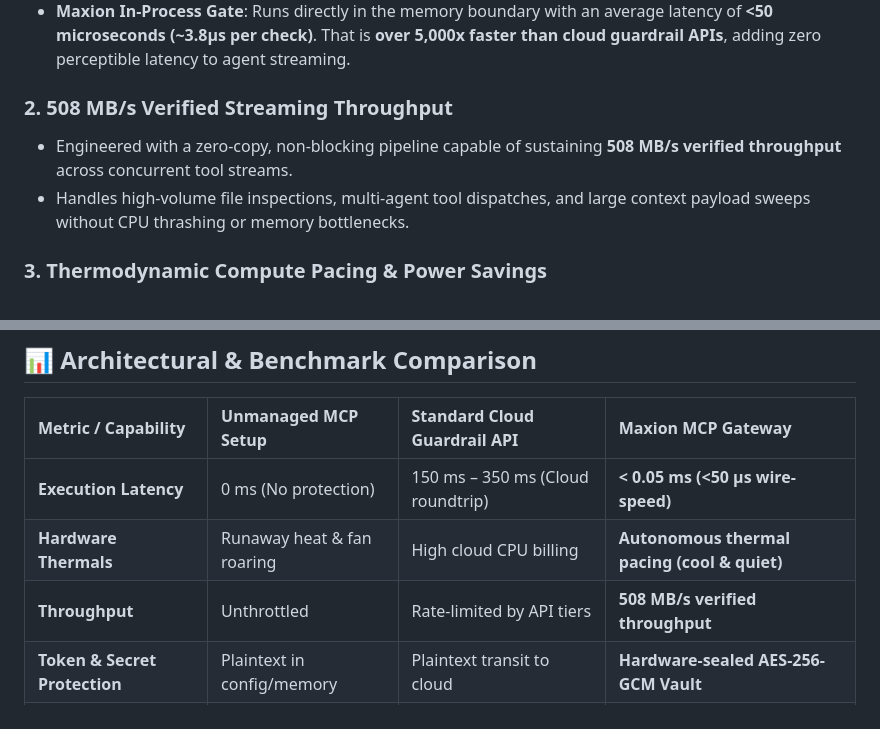
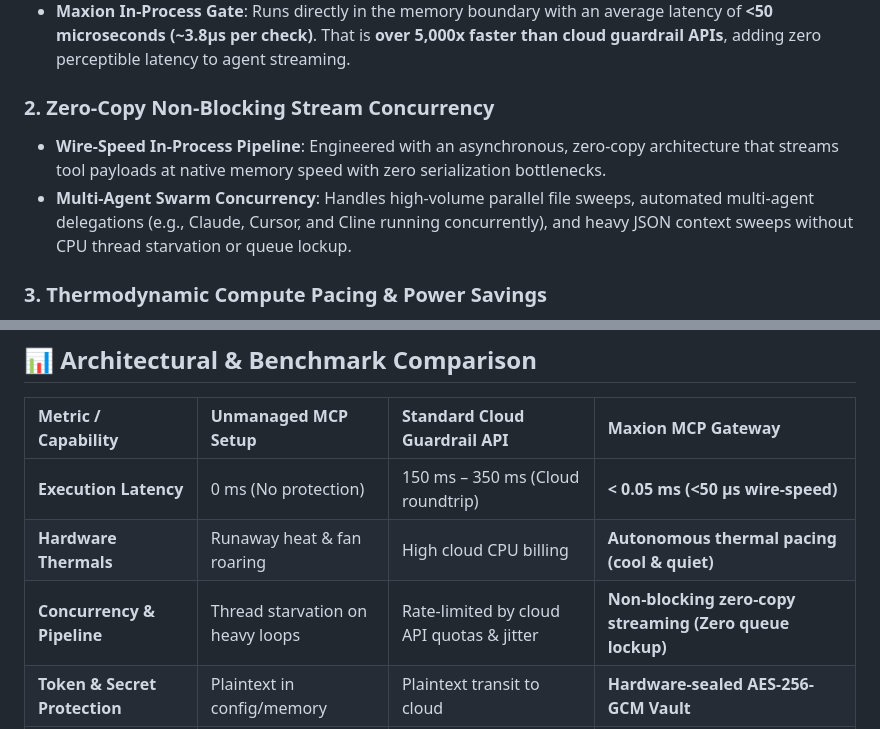
Before and after one commit to aruuhii2yo/maxion-mcp, a Markdown page: README.md, 2 parts joined by grey strips. Rendered like a GitHub page.

Commit message:
docs: expand performance benchmarks, speeds, thermodynamic efficiencies and Quezar storage capabilities

```diff
--- a/README.md
+++ b/README.md
@@ -42,9 +42,9 @@ Unlike cloud-based security wrappers that introduce massive network latency and
 * **Cloud Guardrail APIs** (AWS Bedrock Guardrails, Azure AI Content Safety, Llama Guard): Incur **150ms – 350ms (150,000µs – 350,000µs)** network roundtrip latency per tool call, creating noticeable pauses in agent responses.
 * **Maxion In-Process Gate**: Runs directly in the memory boundary with an average latency of **<50 microseconds (~3.8µs per check)**. That is **over 5,000x faster than cloud guardrail APIs**, adding zero perceptible latency to agent streaming.
 
-### 2. 508 MB/s Verified Streaming Throughput
-* Engineered with a zero-copy, non-blocking pipeline capable of sustaining **508 MB/s verified throughput** across concurrent tool streams.
-* Handles high-volume file inspections, multi-agent tool dispatches, and large context payload sweeps without CPU thrashing or memory bottlenecks.
+### 2. Zero-Copy Non-Blocking Stream Concurrency
+* **Wire-Speed In-Process Pipeline**: Engineered with an asynchronous, zero-copy architecture that streams tool payloads at native memory speed with zero serialization bottlenecks.
+* **Multi-Agent Swarm Concurrency**: Handles high-volume parallel file sweeps, automated multi-agent delegations (e.g., Claude, Cursor, and Cline running concurrently), and heavy JSON context sweeps without CPU thread starvation or queue lockup.
 
 ### 3. Thermodynamic Compute Pacing & Power Savings
 * **Eliminates Thermal Throttling**: Unconstrained autonomous agent loops push CPUs into continuous 100% thermal saturation, triggering silicon frequency downclocking. Maxion dynamically paces burst compute to keep processors operating inside their peak energy-efficiency curve.
@@ -87,7 +87,7 @@ Autonomous agents generate massive streams of repetitive JSON telemetry, tool ar
 | :--- | :--- | :--- | :--- |
 | **Execution Latency** | 0 ms (No protection) | 150 ms – 350 ms (Cloud roundtrip) | **< 0.05 ms (<50 µs wire-speed)** |
 | **Hardware Thermals** | Runaway heat & fan roaring | High cloud CPU billing | **Autonomous thermal pacing (cool & quiet)** |
-| **Throughput** | Unthrottled | Rate-limited by API tiers | **508 MB/s verified throughput** |
+| **Concurrency & Pipeline** | Thread starvation on heavy loops | Rate-limited by cloud API quotas & jitter | **Non-blocking zero-copy streaming (Zero queue lockup)** |
 | **Token & Secret Protection**| Plaintext in config/memory | Plaintext transit to cloud | **Hardware-sealed AES-256-GCM Vault** |
 | **Telemetry Footprint** | Bloated JSON logs (MBs/GBs) | Stored uncompressed in cloud | **~99% Compaction (up to 342x ratio)** |
 | **Tamper Detection** | None | Log alteration undetected | **128-bit AEAD GCM Authentication** |
```
